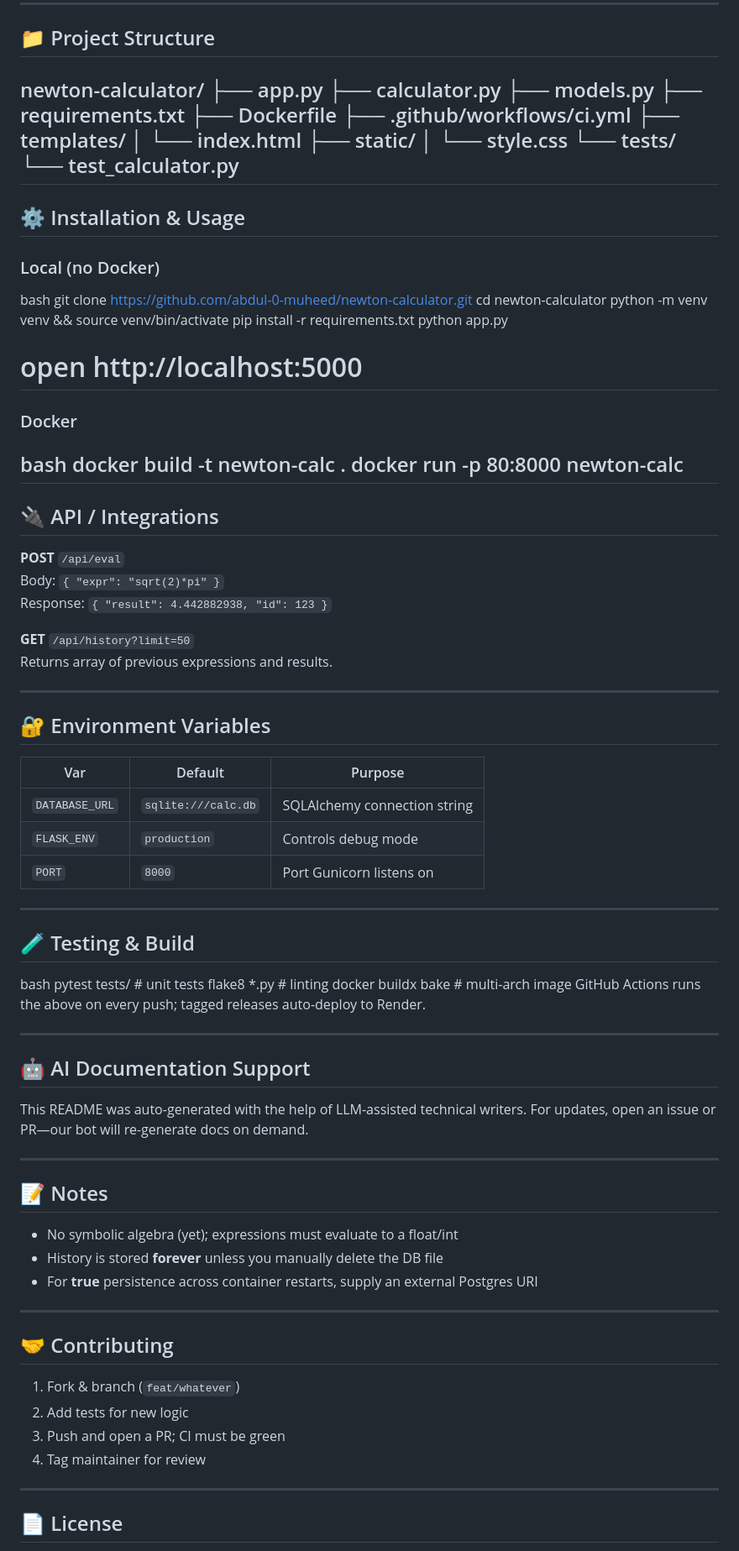
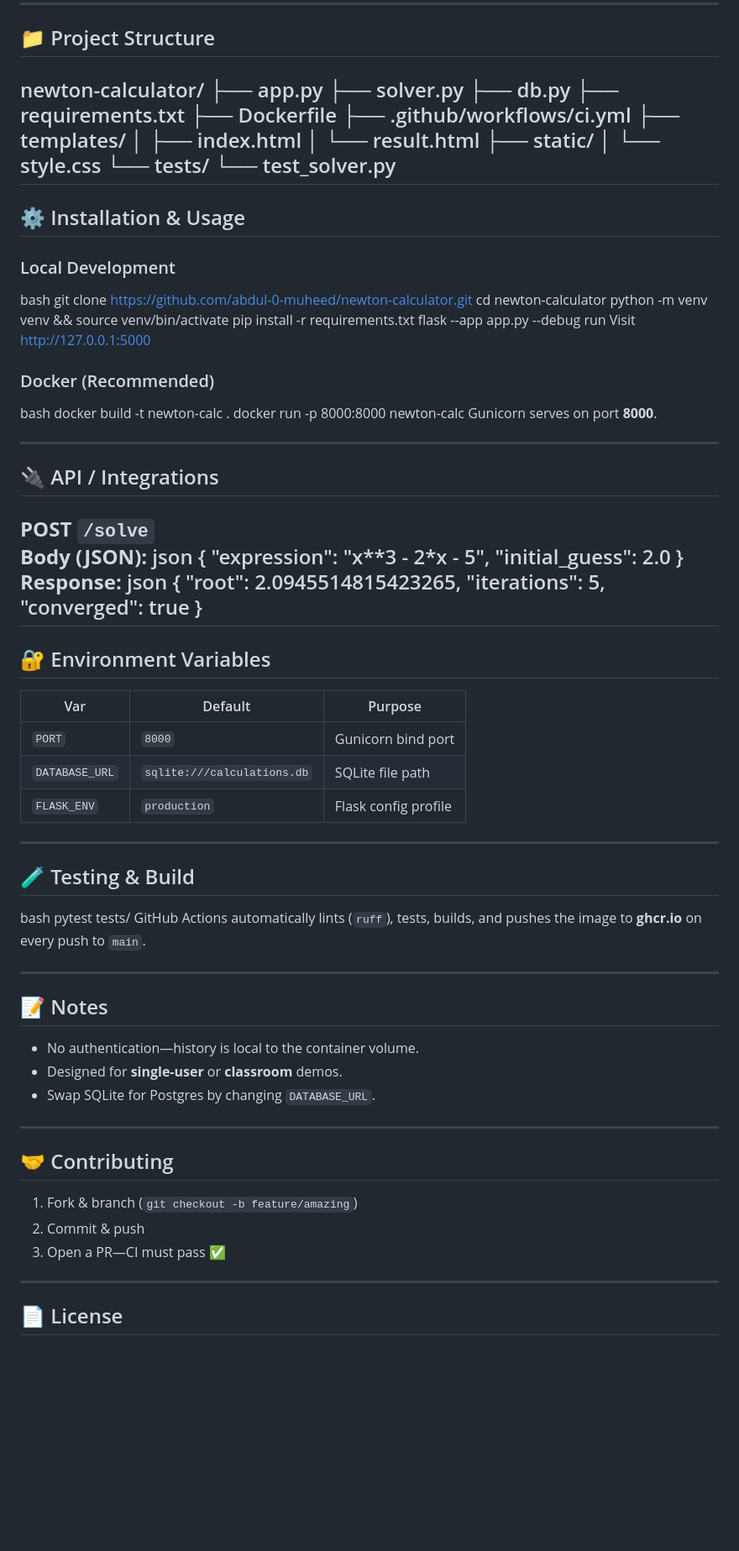
Before and after one commit to abdul-0-muheed/newton-calculator, a Markdown page: README.md, the part around one of its changes. Shown at 84% size. Drawn GitHub-style; blank space fills up the shorter version.

```diff
--- a/README.md
+++ b/README.md
@@ -69,80 +67,82 @@ Browser  ⇄  Flask (Controller)  ⇄  Python eval()  ⇄  SQLite (Model)
 ## 📁 Project Structure
 newton-calculator/
 ├── app.py
-├── calculator.py
-├── models.py
+├── solver.py
+├── db.py
 ├── requirements.txt
 ├── Dockerfile
 ├── .github/workflows/ci.yml
 ├── templates/
-│   └── index.html
+│   ├── index.html
+│   └── result.html
 ├── static/
 │   └── style.css
 └── tests/
-    └── test_calculator.py
+    └── test_solver.py
 ---
 
 ## ⚙️ Installation & Usage
-
-### Local (no Docker)
+### Local Development
 bash
 git clone https://github.com/abdul-0-muheed/newton-calculator.git
 cd newton-calculator
 python -m venv venv && source venv/bin/activate
 pip install -r requirements.txt
-python app.py
-# open http://localhost:5000
-### Docker
+flask --app app.py --debug run
+Visit [http://127.0.0.1:5000](http://127.0.0.1:5000)
+
+### Docker (Recommended)
 bash
 docker build -t newton-calc .
-docker run -p 80:8000 newton-calc
+docker run -p 8000:8000 newton-calc
+Gunicorn serves on port **8000**.
+
 ---
 
 ## 🔌 API / Integrations
-**POST** `/api/eval`
-Body: `{ "expr": "sqrt(2)*pi" }`
-Response: `{ "result": 4.442882938, "id": 123 }`
-
-**GET** `/api/history?limit=50`
-Returns array of previous expressions and results.
-
+**POST** `/solve`
+**Body (JSON):**
+json
+{
+  "expression": "x**3 - 2*x - 5",
+  "initial_guess": 2.0
+}
+**Response:**
+json
+{
+  "root": 2.0945514815423265,
+  "iterations": 5,
+  "converged": true
+}
 ---
 
 ## 🔐 Environment Variables
 | Var | Default | Purpose |
-|---|---|---|
-| `DATABASE_URL` | `sqlite:///calc.db` | SQLAlchemy connection string |
-| `FLASK_ENV` | `production` | Controls debug mode |
-| `PORT` | `8000` | Port Gunicorn listens on |
+|-----|---------|---------|
+| `PORT` | `8000` | Gunicorn bind port |
+| `DATABASE_URL` | `sqlite:///calculations.db` | SQLite file path |
+| `FLASK_ENV` | `production` | Flask config profile |
 
 ---
 
 ## 🧪 Testing & Build
 bash
-pytest tests/                 # unit tests
-flake8 *.py                   # linting
-docker buildx bake             # multi-arch image
-GitHub Actions runs the above on every push; tagged releases auto-deploy to Render.
-
----
-
-## 🤖 AI Documentation Support
-This README was auto-generated with the help of LLM-assisted technical writers. For updates, open an issue or PR—our bot will re-generate docs on demand.
+pytest tests/
+GitHub Actions automatically lints (`ruff`), tests, builds, and pushes the image to **ghcr.io** on every push to `main`.
 
 ---
 
 ## 📝 Notes
-* No symbolic algebra (yet); expressions must evaluate to a float/int
-* History is stored **forever** unless you manually delete the DB file
-* For **true** persistence across container restarts, supply an external Postgres URI
+- No authentication—history is local to the container volume.
+- Designed for **single-user** or **classroom** demos.
+- Swap SQLite for Postgres by changing `DATABASE_URL`.
 
 ---
 
 ## 🤝 Contributing
-1. Fork & branch (`feat/whatever`)
-2. Add tests for new logic
-3. Push and open a PR; CI must be green
-4. Tag maintainer for review
+1. Fork & branch (`git checkout -b feature/amazing`)
+2. Commit & push
+3. Open a PR—CI must pass ✅
 
 ---
 
```
Also changed, not shown: other parts of README.md (+35 -38 lines).
